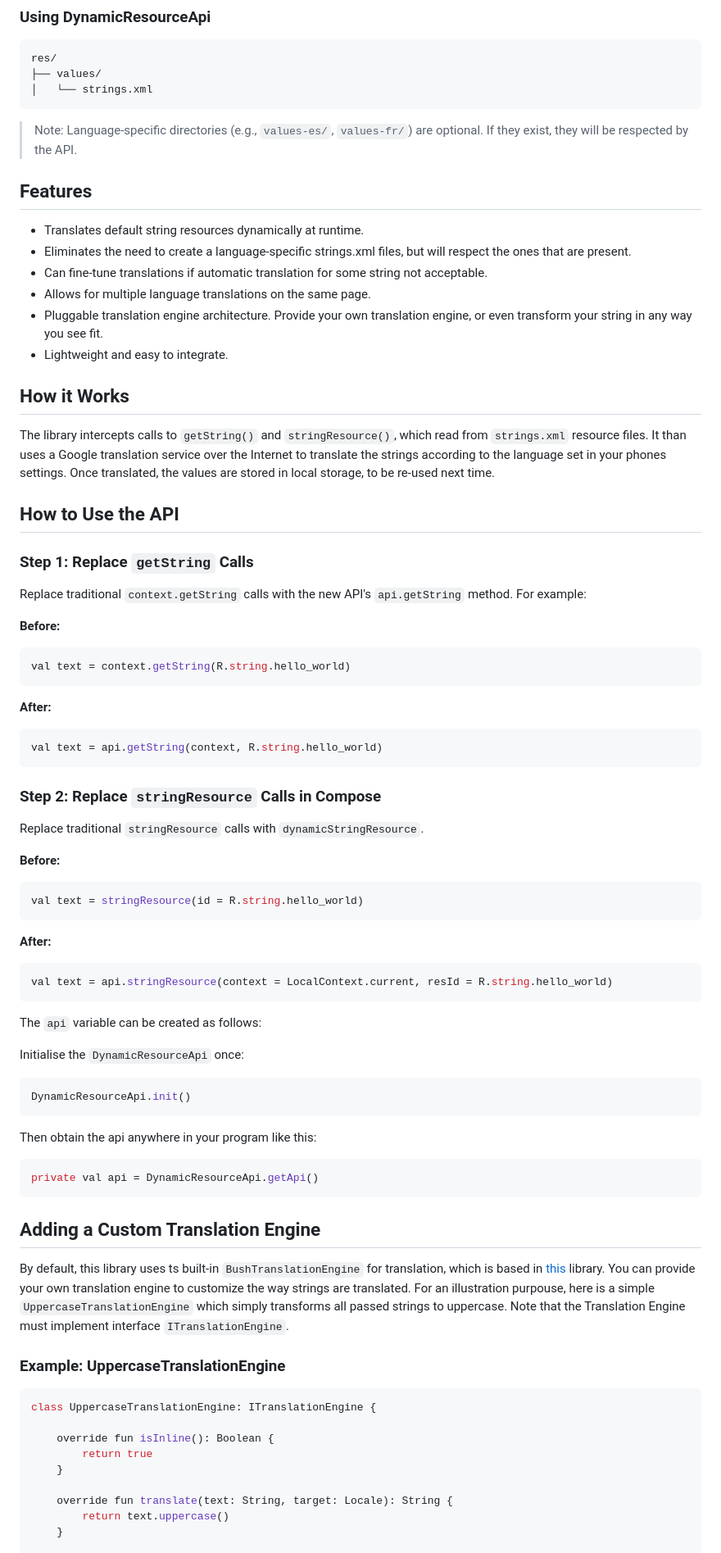
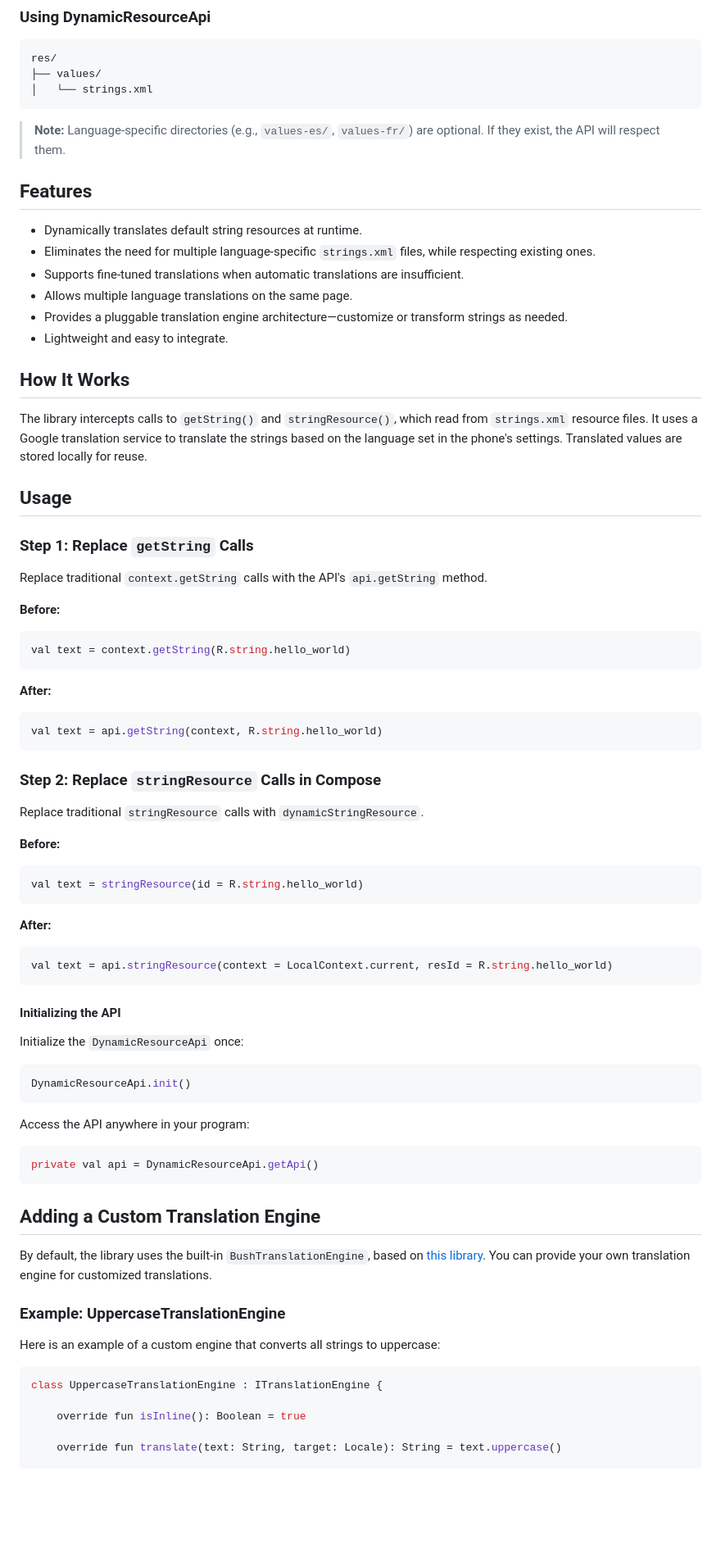
Before and after one commit to izivkov/DynamicResourceTranslator, a Markdown page: README.md, the part around one of its changes. Shown at 82% size. Rendered like a GitHub page; blank space fills up the shorter version.

````diff
--- a/README.md
+++ b/README.md
@@ -23,26 +25,25 @@ res/
 ├── values/
 │   └── strings.xml
 ```
-> Note: Language-specific directories (e.g., `values-es/`, `values-fr/`) are optional. If they exist, they will be respected by the API.
+> **Note:** Language-specific directories (e.g., `values-es/`, `values-fr/`) are optional. If they exist, the API will respect them.
 
 ## Features
 
-- Translates default string resources dynamically at runtime.
-- Eliminates the need to create a language-specific strings.xml files, but will respect the ones that are present.
-- Can fine-tune translations if automatic translation for some string not acceptable.
-- Allows for multiple language translations on the same page.
-- Pluggable translation engine architecture. Provide your own translation engine, or even transform your string in any way you see fit.
+- Dynamically translates default string resources at runtime.
+- Eliminates the need for multiple language-specific `strings.xml` files, while respecting existing ones.
+- Supports fine-tuned translations when automatic translations are insufficient.
+- Allows multiple language translations on the same page.
+- Provides a pluggable translation engine architecture—customize or transform strings as needed.
 - Lightweight and easy to integrate.
 
-## How it Works
+## How It Works
 
-The library intercepts calls to `getString()` and `stringResource()`, which read from `strings.xml` resource files. It than uses a Google translation service over the Internet
-to translate the strings according to the language set in your phones settings. Once translated, the values are stored in local storage, to be re-used next time.
+The library intercepts calls to `getString()` and `stringResource()`, which read from `strings.xml` resource files. It uses a Google translation service to translate the strings based on the language set in the phone's settings. Translated values are stored locally for reuse.
 
-## How to Use the API
+## Usage
 
 ### Step 1: Replace `getString` Calls
-Replace traditional `context.getString` calls with the new API's `api.getString` method. For example:
+Replace traditional `context.getString` calls with the API's `api.getString` method.
 
 **Before:**
 ```kotlin
@@ -53,6 +54,7 @@ val text = context.getString(R.string.hello_world)
 ```kotlin
 val text = api.getString(context, R.string.hello_world)
 ```
+
 ### Step 2: Replace `stringResource` Calls in Compose
 Replace traditional `stringResource` calls with `dynamicStringResource`.
 
@@ -66,33 +68,27 @@ val text = stringResource(id = R.string.hello_world)
 val text = api.stringResource(context = LocalContext.current, resId = R.string.hello_world)
 ```
 
-The ```api``` variable can be created as follows:
-
-Initialise the ```DynamicResourceApi``` once:
+#### Initializing the API
+Initialize the `DynamicResourceApi` once:
 ```kotlin
 DynamicResourceApi.init()
 ```
 
-Then obtain the api anywhere in your program like this:
-
+Access the API anywhere in your program:
 ```kotlin
 private val api = DynamicResourceApi.getApi()
 ```
 
 ## Adding a Custom Translation Engine
-By default, this library uses ts built-in `BushTranslationEngine` for translation, which is based in [this](https://github.com/therealbush/translator) library.
-You can provide your own translation engine to customize the way strings are translated. For an illustration purpouse, here is a simple `UppercaseTranslationEngine` which simply
-transforms all passed strings to uppercase. Note that the Translation Engine must implement interface `ITranslationEngine`.
+By default, the library uses the built-in `BushTranslationEngine`, based on [this library](https://github.com/therealbush/translator). You can provide your own translation engine for customized translations.
 
 ### Example: UppercaseTranslationEngine
+Here is an example of a custom engine that converts all strings to uppercase:
+
 ```kotlin
-class UppercaseTranslationEngine: ITranslationEngine {
+class UppercaseTranslationEngine : ITranslationEngine {
 
-    override fun isInline(): Boolean {
-        return true
-    }
+    override fun isInline(): Boolean = true
 
-    override fun translate(text: String, target: Locale): String {
-        return text.uppercase()
-    }
+    override fun translate(text: String, target: Locale): String = text.uppercase()
 
````
Also changed, not shown: other parts of README.md (+38 -45 lines).
